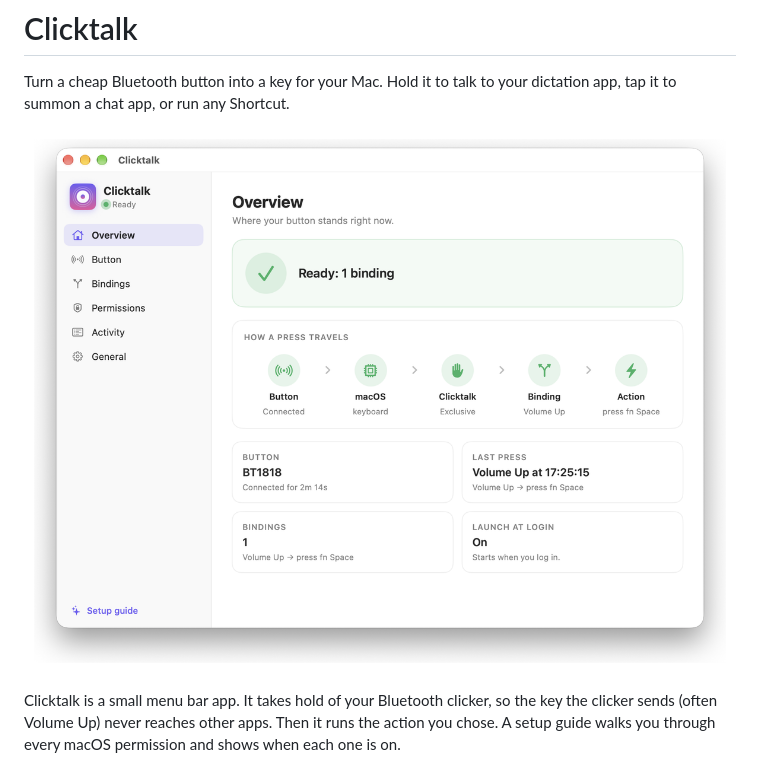
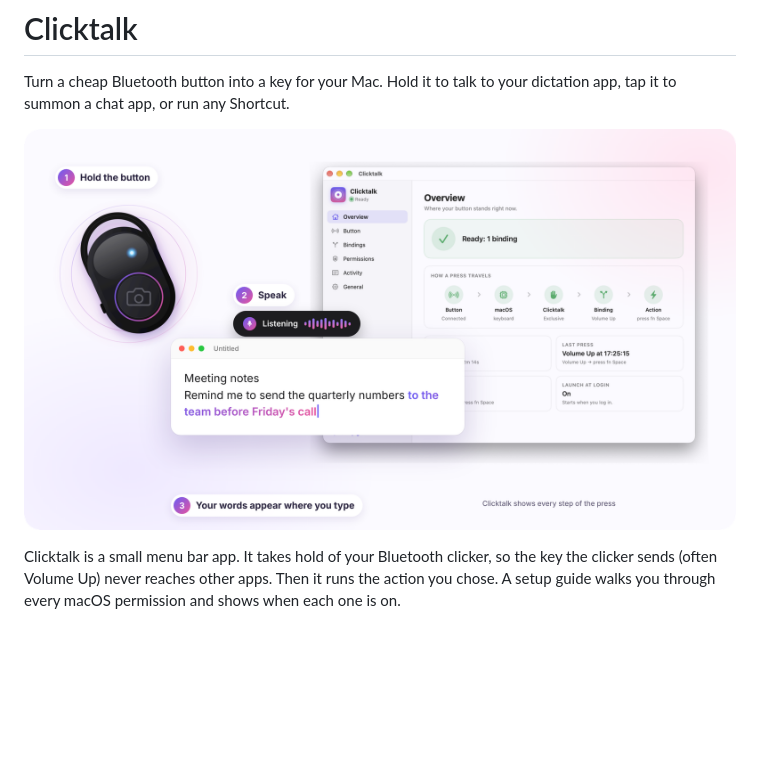
Before and after one commit to vilbht/clicktalk, a Markdown page: README.md, the part around one of its changes. Rendered like a GitHub page; pictures changed too: docs/images/hero.png (added); blank space fills up the shorter version.

Commit message:
Show the whole flow in the README's main image
The main image now shows the three parts together: the Bluetooth button,
words appearing in a text field while dictation listens, and the Clicktalk
window as the control panel, with numbered steps for hold, speak and the
result. The plain overview screenshot moves to the section about the
window.

```diff
--- a/README.md
+++ b/README.md
@@ -3,7 +3,7 @@
 Turn a cheap Bluetooth button into a key for your Mac. Hold it to talk to your dictation app,
 tap it to summon a chat app, or run any Shortcut.
 
-<p align="center"><img src="docs/images/overview.png" width="720" alt="The Clicktalk window: status, the path a press takes, and your button"></p>
+<p align="center"><img src="docs/images/hero.png" width="820" alt="Hold the Bluetooth button, speak, and your words appear in the text field; the Clicktalk window shows each step"></p>
 
 Clicktalk is a small menu bar app. It takes hold of your Bluetooth clicker, so the key the clicker
 sends (often Volume Up) never reaches other apps. Then it runs the action you chose. A setup
```
Also changed, not shown: other parts of README.md (+2 -0 lines).
